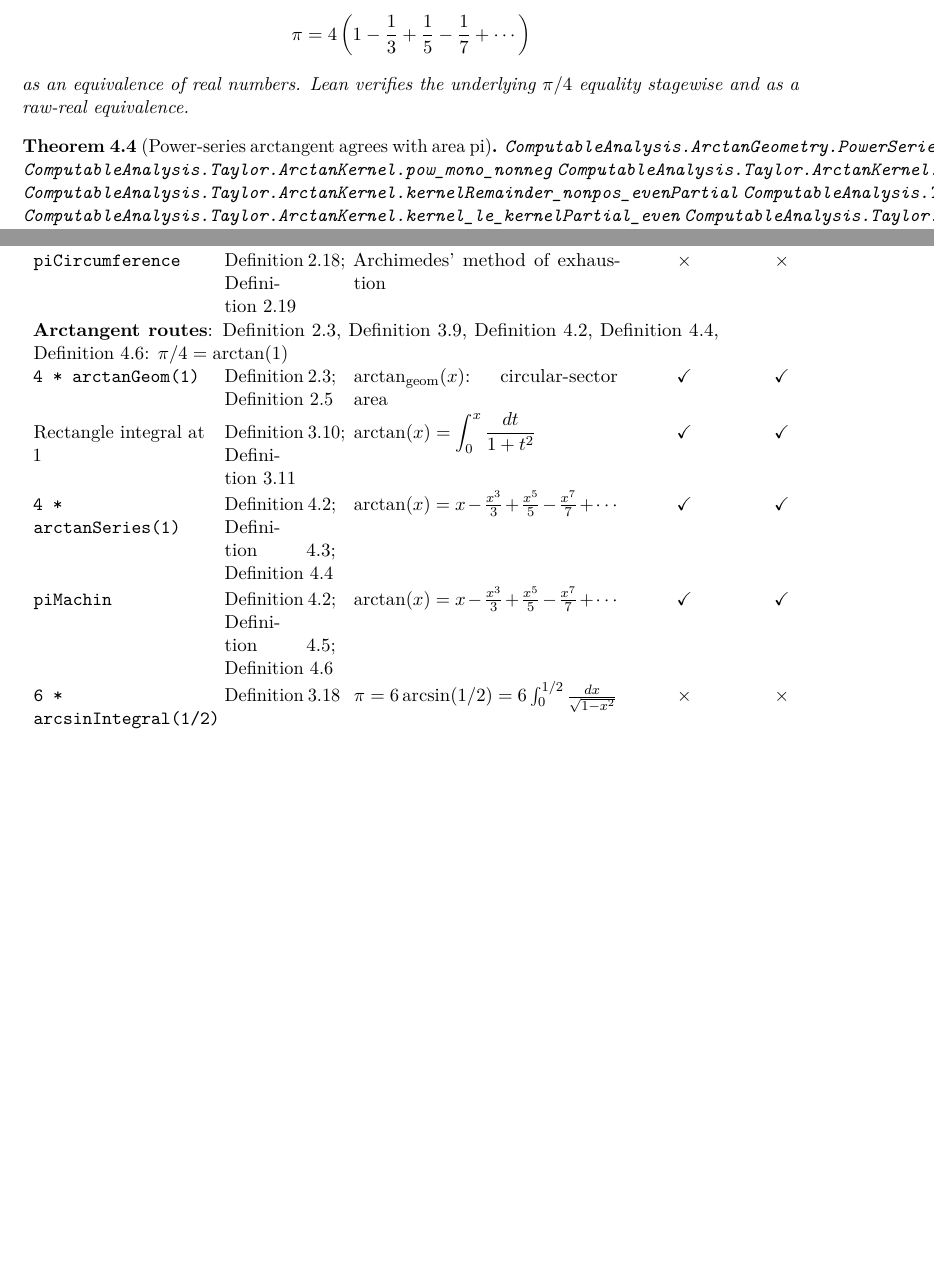
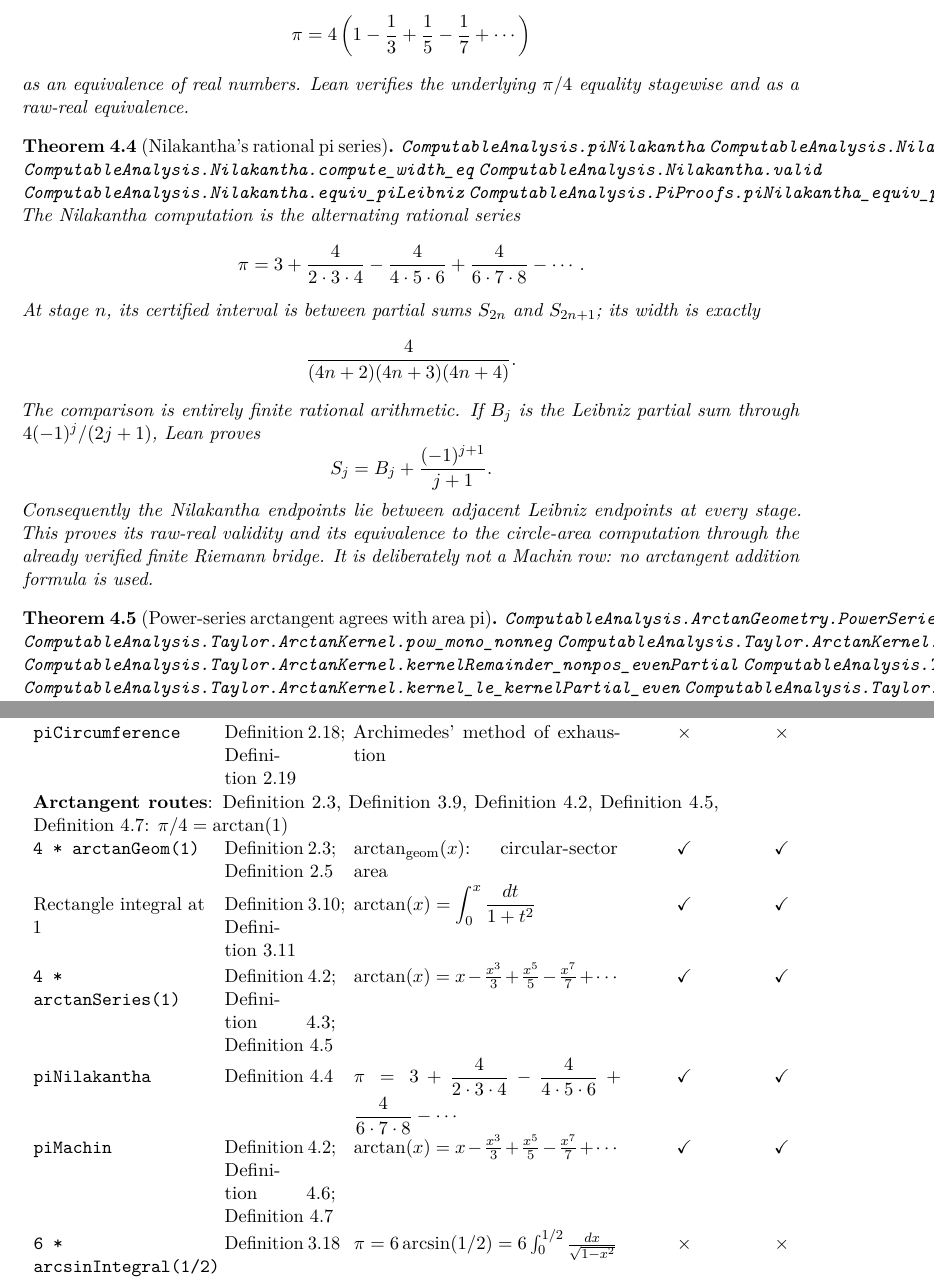
Before and after one commit to liuyao12/computable-analysis, a LaTeX thesis (blueprint/src/web.tex, which reads blueprint/src/04-infinite-series.tex, blueprint/src/pi-scoreboard-table.tex): two parts of pages 56 and 94 of 102 before the commit and two parts of pages 56 and 95 of 103 after it, joined at a grey line, cut so that both start at the same text, the shorter picture padded with empty space. Compiled offline with pdfLaTeX.

Commit message:
Add Nilakantha pi series bridge

```diff
--- a/blueprint/src/04-infinite-series.tex
+++ b/blueprint/src/04-infinite-series.tex
@@ -69,6 +72,37 @@ Equivalently, this algorithm is the alternating series
 as an equivalence of real numbers.
 Lean verifies the underlying \(\pi/4\) equality stagewise and as a raw-real
 equivalence.
+\end{theorem}
+
+\begin{theorem}[Nilakantha's rational pi series]
+\label{thm:nilakantha-pi}
+\lean{ComputableAnalysis.piNilakantha}
+\lean{ComputableAnalysis.Nilakantha.compute_eq}
+\lean{ComputableAnalysis.Nilakantha.compute_width_eq}
+\lean{ComputableAnalysis.Nilakantha.valid}
+\lean{ComputableAnalysis.Nilakantha.equiv_piLeibniz}
+\lean{ComputableAnalysis.PiProofs.piNilakantha_equiv_piCircleArea}
+\uses{def:alternating-series-intervals,thm:leibniz-arctan,thm:power-series-arctan-area-pi}
+The Nilakantha computation is the alternating rational series
+\[
+  \pi = 3 + \frac4{2\cdot3\cdot4}
+    - \frac4{4\cdot5\cdot6}
+    + \frac4{6\cdot7\cdot8}-\cdots.
+\]
+At stage \(n\), its certified interval is between partial sums \(S_{2n}\)
+and \(S_{2n+1}\); its width is exactly
+\[
+  \frac4{(4n+2)(4n+3)(4n+4)}.
+\]
+The comparison is entirely finite rational arithmetic.  If \(B_j\) is the
+Leibniz partial sum through \(4(-1)^j/(2j+1)\), Lean proves
+\[
+  S_j = B_j + \frac{(-1)^{j+1}}{j+1}.
+\]
+Consequently the Nilakantha endpoints lie between adjacent Leibniz endpoints
+at every stage.  This proves its raw-real validity and its equivalence to the
+circle-area computation through the already verified finite Riemann bridge.
+It is deliberately not a Machin row: no arctangent addition formula is used.
 \end{theorem}
 
 \begin{theorem}[Power-series arctangent agrees with area pi]
--- a/blueprint/src/pi-scoreboard-table.tex
+++ b/blueprint/src/pi-scoreboard-table.tex
@@ -44,6 +44,11 @@ Rectangle integral at 1 &
 \cref{thm:leibniz-arctan};
 \cref{thm:power-series-arctan-area-pi} &
 \(\arctan(x)=x-\frac{x^3}{3}+\frac{x^5}{5}-\frac{x^7}{7}+\cdots\) &
+\(\checkmark\) & \(\checkmark\)\\
+\code{piNilakantha} &
+\cref{thm:nilakantha-pi} &
+\(\displaystyle\pi=3+\frac4{2\cdot3\cdot4}-\frac4{4\cdot5\cdot6}
+  +\frac4{6\cdot7\cdot8}-\cdots\) &
 \(\checkmark\) & \(\checkmark\)\\
 \code{piMachin} &
 \cref{def:arctan-series};
```
Also changed, not shown: README.md, blueprint/src/04-infinite-series.tex (3 more changed lines), blueprint/src/pi-scoreboard-table.tex (4 more changed lines), 5 other files.
